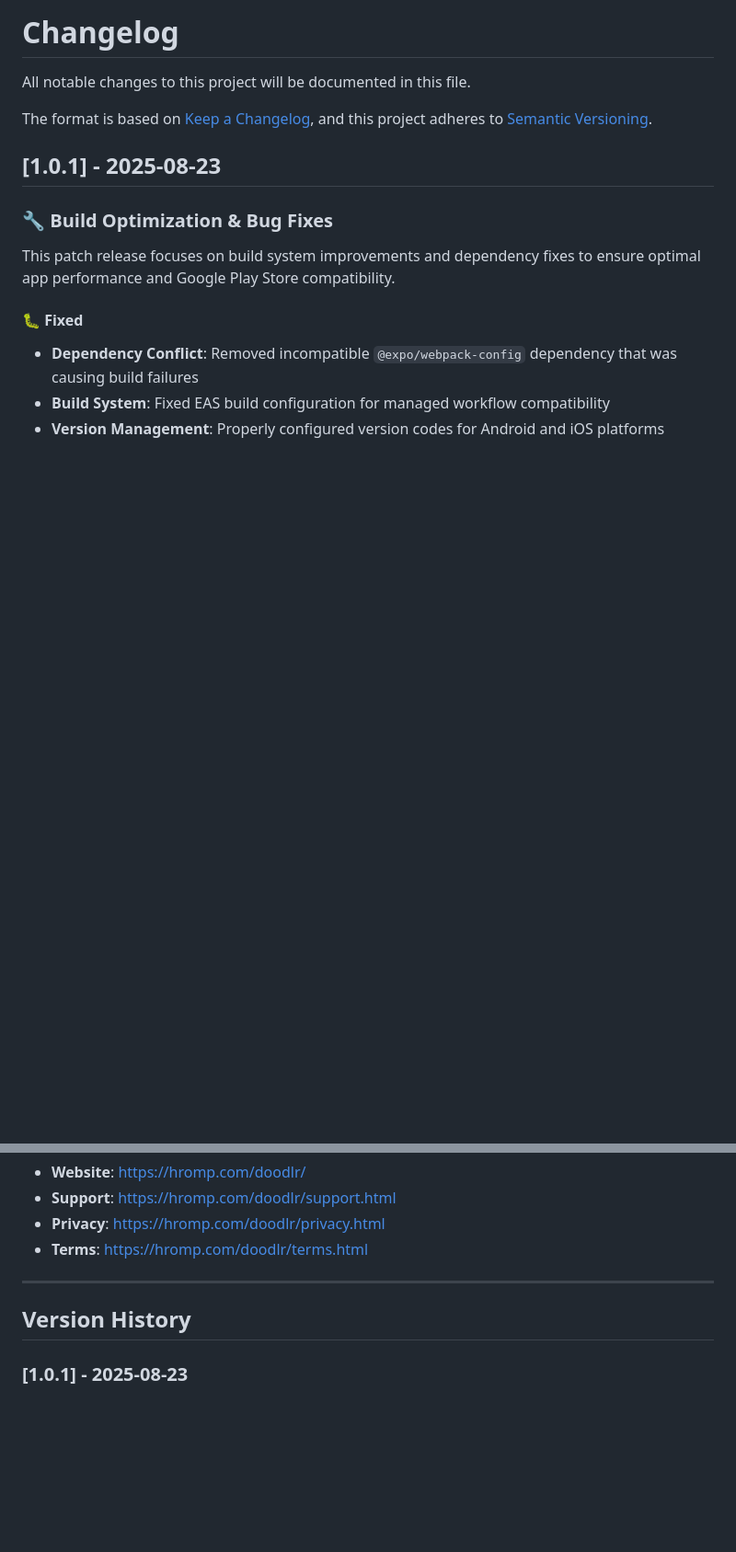
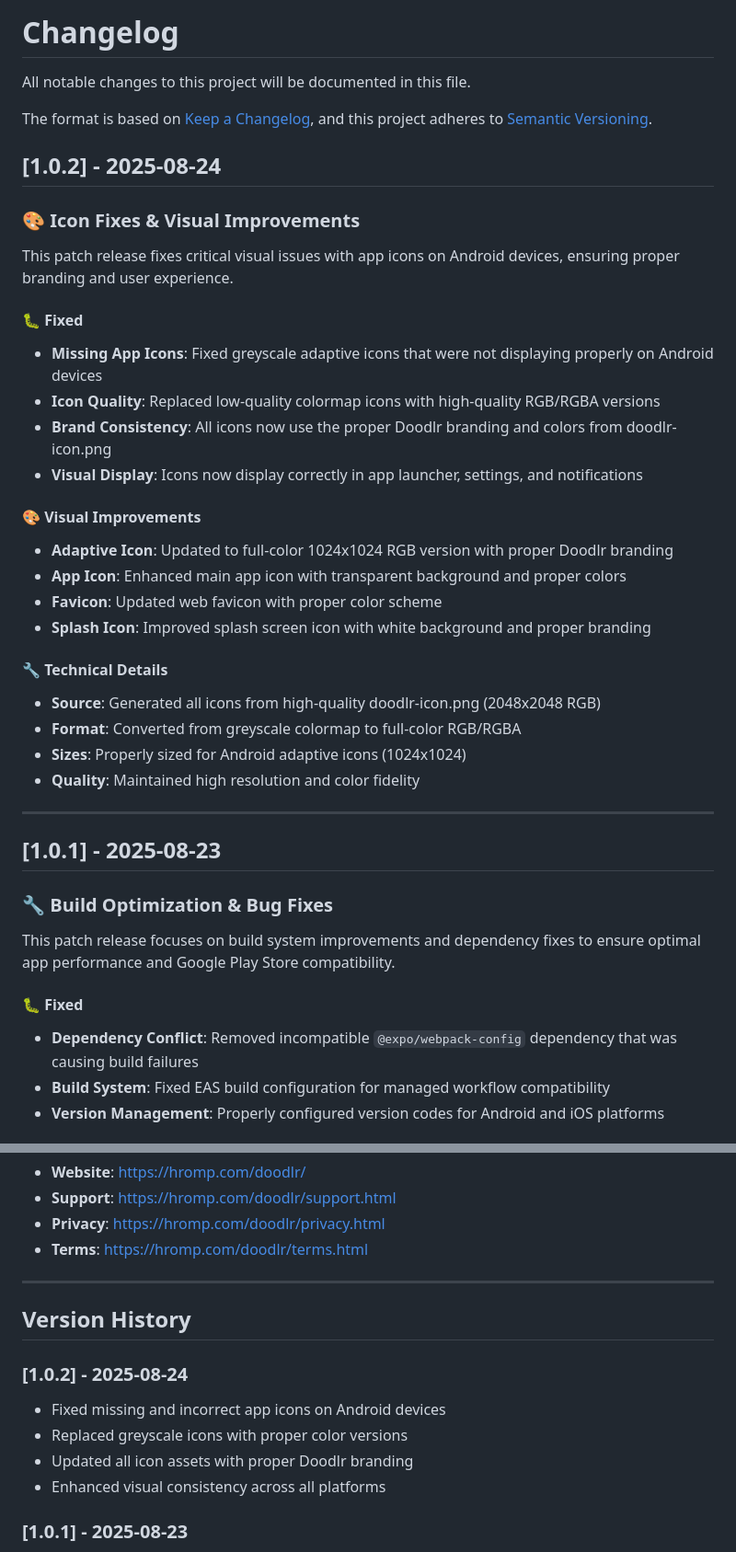
Before and after one commit to 151henry151/doodlr-pro, a Markdown page: CHANGELOG.md, 2 parts joined by grey strips. Shown: that part at 92% size. GitHub-like rendering; blank space fills up the shorter version.

Commit message:
Update CHANGELOG.md for v1.0.2 icon fixes
- Add comprehensive 1.0.2 release notes
- Document icon fixes and visual improvements
- Include technical details about icon generation
- Update version history with 1.0.2 entry

```diff
--- a/CHANGELOG.md
+++ b/CHANGELOG.md
@@ -4,6 +4,32 @@ All notable changes to this project will be documented in this file.
 
 The format is based on [Keep a Changelog](https://keepachangelog.com/en/1.0.0/),
 and this project adheres to [Semantic Versioning](https://semver.org/spec/v2.0.0.html).
+
+## [1.0.2] - 2025-08-24
+
+### 🎨 Icon Fixes & Visual Improvements
+
+This patch release fixes critical visual issues with app icons on Android devices, ensuring proper branding and user experience.
+
+#### 🐛 Fixed
+- **Missing App Icons**: Fixed greyscale adaptive icons that were not displaying properly on Android devices
+- **Icon Quality**: Replaced low-quality colormap icons with high-quality RGB/RGBA versions
+- **Brand Consistency**: All icons now use the proper Doodlr branding and colors from doodlr-icon.png
+- **Visual Display**: Icons now display correctly in app launcher, settings, and notifications
+
+#### 🎨 Visual Improvements
+- **Adaptive Icon**: Updated to full-color 1024x1024 RGB version with proper Doodlr branding
+- **App Icon**: Enhanced main app icon with transparent background and proper colors
+- **Favicon**: Updated web favicon with proper color scheme
+- **Splash Icon**: Improved splash screen icon with white background and proper branding
+
+#### 🔧 Technical Details
+- **Source**: Generated all icons from high-quality doodlr-icon.png (2048x2048 RGB)
+- **Format**: Converted from greyscale colormap to full-color RGB/RGBA
+- **Sizes**: Properly sized for Android adaptive icons (1024x1024)
+- **Quality**: Maintained high resolution and color fidelity
+
+---
 
 ## [1.0.1] - 2025-08-23
 
@@ -242,6 +268,12 @@ The app includes 12 carefully selected colors:
 
 ## Version History
 
+### [1.0.2] - 2025-08-24
+- Fixed missing and incorrect app icons on Android devices
+- Replaced greyscale icons with proper color versions
+- Updated all icon assets with proper Doodlr branding
+- Enhanced visual consistency across all platforms
+
 ### [1.0.1] - 2025-08-23
 - Build optimization and bug fixes
 - R8/ProGuard configuration for optimal performance
```
